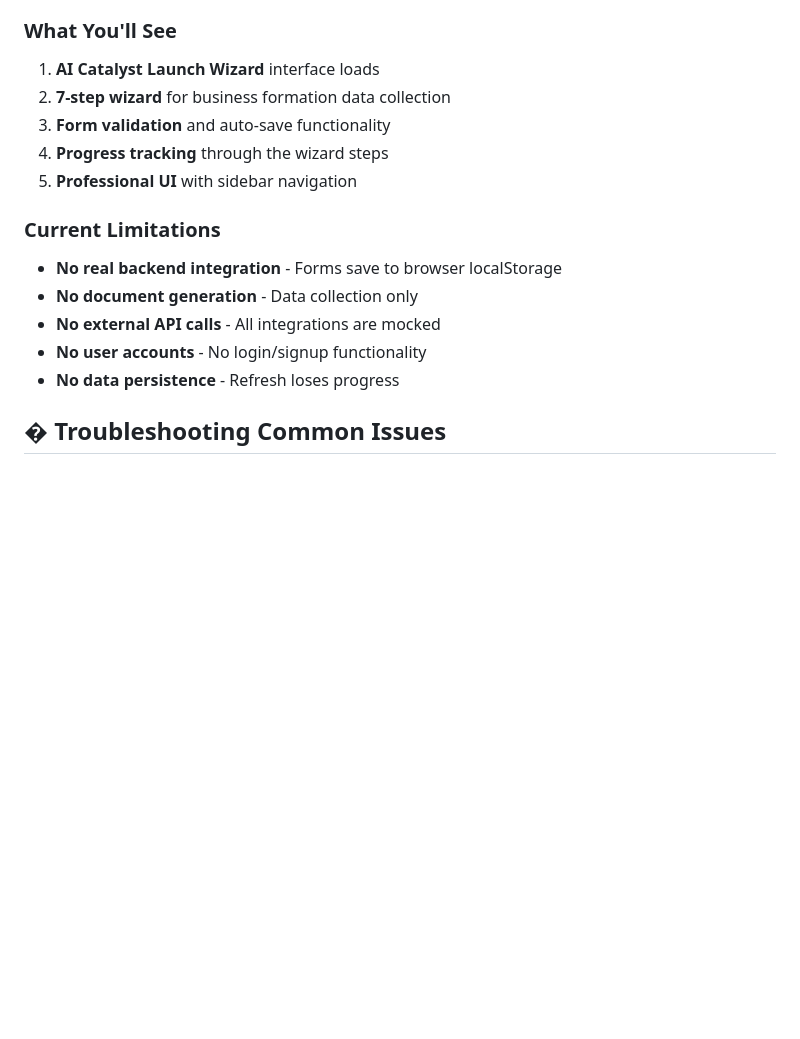
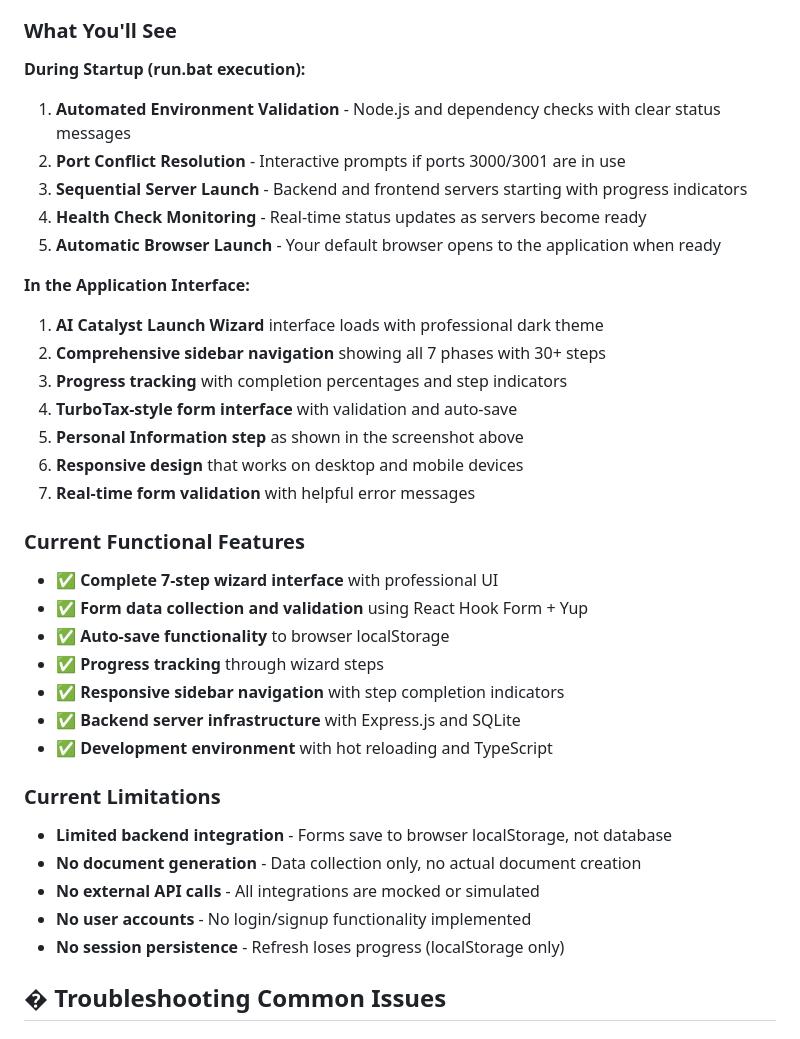
Before and after one commit to AccidentalJedi/AI-Catalyst, a Markdown page: README.md, the part around the change printed below. Drawn GitHub-style; blank space fills up the shorter version.

```diff
--- a/README.md
+++ b/README.md
@@ -201,19 +239,39 @@ npm run dev
 
 ### What You'll See
 
-1. **AI Catalyst Launch Wizard** interface loads
-2. **7-step wizard** for business formation data collection
-3. **Form validation** and auto-save functionality
-4. **Progress tracking** through the wizard steps
-5. **Professional UI** with sidebar navigation
+**During Startup (run.bat execution):**
+1. **Automated Environment Validation** - Node.js and dependency checks with clear status messages
+2. **Port Conflict Resolution** - Interactive prompts if ports 3000/3001 are in use
+3. **Sequential Server Launch** - Backend and frontend servers starting with progress indicators
+4. **Health Check Monitoring** - Real-time status updates as servers become ready
+5. **Automatic Browser Launch** - Your default browser opens to the application when ready
+
+**In the Application Interface:**
+1. **AI Catalyst Launch Wizard** interface loads with professional dark theme
+2. **Comprehensive sidebar navigation** showing all 7 phases with 30+ steps
+3. **Progress tracking** with completion percentages and step indicators
+4. **TurboTax-style form interface** with validation and auto-save
+5. **Personal Information step** as shown in the screenshot above
+6. **Responsive design** that works on desktop and mobile devices
+7. **Real-time form validation** with helpful error messages
+
+### Current Functional Features
+
+- ✅ **Complete 7-step wizard interface** with professional UI
+- ✅ **Form data collection and validation** using React Hook Form + Yup
+- ✅ **Auto-save functionality** to browser localStorage
+- ✅ **Progress tracking** through wizard steps
+- ✅ **Responsive sidebar navigation** with step completion indicators
+- ✅ **Backend server infrastructure** with Express.js and SQLite
+- ✅ **Development environment** with hot reloading and TypeScript
 
 ### Current Limitations
 
-- **No real backend integration** - Forms save to browser localStorage
-- **No document generation** - Data collection only
-- **No external API calls** - All integrations are mocked
-- **No user accounts** - No login/signup functionality
-- **No data persistence** - Refresh loses progress
+- **Limited backend integration** - Forms save to browser localStorage, not database
+- **No document generation** - Data collection only, no actual document creation
+- **No external API calls** - All integrations are mocked or simulated
+- **No user accounts** - No login/signup functionality implemented
+- **No session persistence** - Refresh loses progress (localStorage only)
 
 ## �️ Troubleshooting Common Issues
 
```
Also changed, not shown: other parts of README.md (+80 -42 lines), SETUP-GUIDE.md (added, +201 -0 lines), ScreenShots/AI-Catalyst.png (added), docs/images/wizard-screenshot.png (added), 9 other files.
